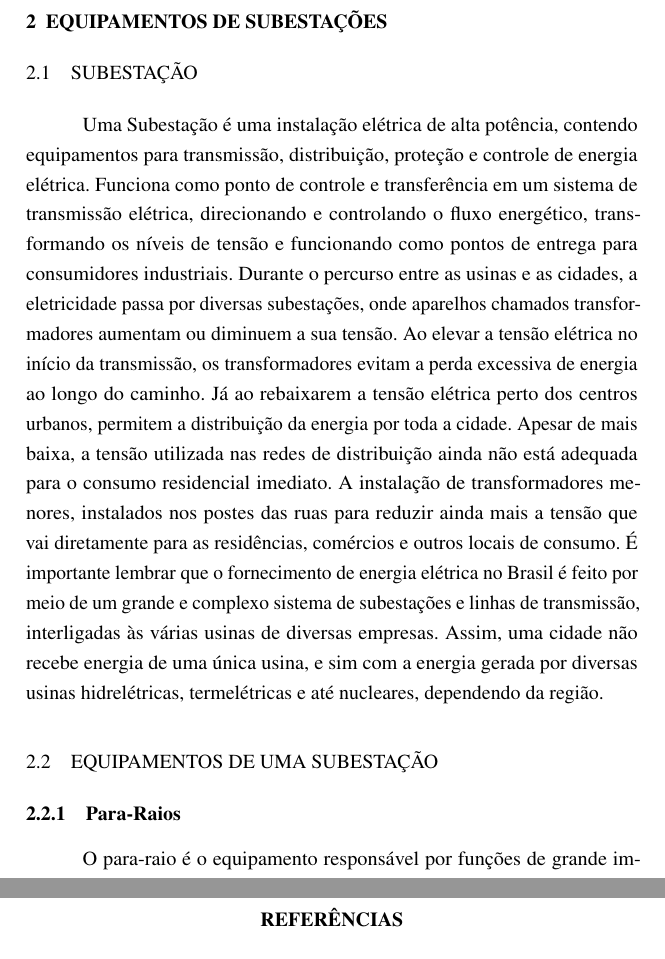
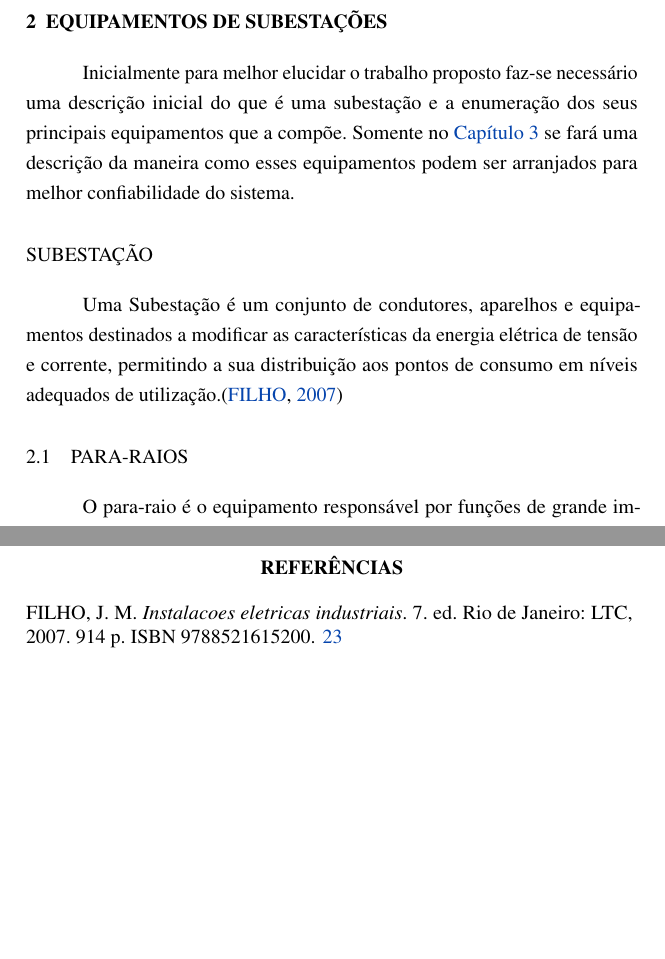
Before and after one commit to joan-alvarez/TCC, a LaTeX thesis (tcc.tex, which reads refs.bib): two parts of pages 25 and 67 of 67, joined at a grey line, cut so that both start at the same text, the shorter picture padded with empty space. Compiled offline with pdfLaTeX.

Commit message:
arrumei o começo capitulo de equip de SE com referencias

```diff
--- a/refs.bib
+++ b/refs.bib
@@ -37,3 +40,11 @@
+		publisher = {LTC},
+		pages = {914},
+		year = {2007},
+		address = {Rio de Janeiro},
+		edition = {7},
+		isbn = {9788521615200},
+		}
+
 %@BOOK{nomedolabel,
 %		author = {},
 %		title = {},
--- a/tcc.tex
+++ b/tcc.tex
@@ -72,7 +72,7 @@
 % Configurações de aparência do PDF final
 
 % alterando o aspecto da cor azul
-\definecolor{blue}{RGB}{41,5,195}
+\definecolor{blue}{RGB}{6,69,173} %padrão wikipedia de cor de link
 
 % informações do PDF
 \makeatletter
@@ -321,12 +321,11 @@ O projeto visa estudar a implantação e execução do projeto já realizado pel
 
 \chapter{Equipamentos de Subestações}
 \label{chap:equipSE}
+Inicialmente para melhor elucidar o trabalho proposto faz-se necessário uma descrição inicial do que é uma subestação e a enumeração dos seus principais equipamentos que a compõe. Somente no \autoref{chap:projSEAT} se fará uma descrição da maneira como esses equipamentos podem ser arranjados para melhor confiabilidade do sistema.
+\section*{Subestação}
+Uma Subestação é um conjunto de condutores, aparelhos e equipamentos destinados a modificar as características da energia elétrica de tensão e corrente, permitindo a sua distribuição aos pontos de consumo em níveis adequados de utilização.\cite{instElet}
 
-\section{Subestação}
-Uma Subestação é uma instalação elétrica de alta potência, contendo equipamentos para transmissão, distribuição, proteção e controle de energia elétrica. Funciona como ponto de controle e transferência em um sistema de transmissão elétrica, direcionando e controlando o fluxo energético, transformando os níveis de tensão e funcionando como pontos de entrega para consumidores industriais. Durante o percurso entre as usinas e as cidades, a eletricidade passa por diversas subestações, onde aparelhos chamados transformadores aumentam ou diminuem a sua tensão. Ao elevar a tensão elétrica no início da transmissão, os transformadores evitam a perda excessiva de energia ao longo do caminho. Já ao rebaixarem a tensão elétrica perto dos centros urbanos, permitem a distribuição da energia por toda a cidade. Apesar de mais baixa, a tensão utilizada nas redes de distribuição ainda não está adequada para o consumo residencial imediato. A instalação de transformadores menores, instalados nos postes das ruas para reduzir ainda mais a tensão que vai diretamente para as residências, comércios e outros locais de consumo. É importante lembrar que o fornecimento de energia elétrica no Brasil é feito por meio de um grande e complexo sistema de subestações e linhas de transmissão, interligadas às várias usinas de diversas empresas. Assim, uma cidade não recebe energia de uma única usina, e sim com a energia gerada por diversas usinas hidrelétricas, termelétricas e até nucleares, dependendo da região.
-
-\section{Equipamentos de uma subestação}
-\subsection{Para-Raios}
+\section{Para-Raios}
 O para-raio é o equipamento responsável por funções de grande importância nos sistemas elétricos, contribuindo, decisivamente, para a sua confiabilidade, economia e continuidade de serviço porque, estando conectados próximos aos principais equipamentos da subestação, impede que as sobre-tensões alcancem valores superiores aqueles para os quais os equipamentos foram projetados. A sua atuação tem por base a absorção de uma parte de corrente associada a onda de tensão que se propaga em direção aos equipamentos que protege, fazendo com que a tensão no seu terminal não ultrapasse determinado valor permitido. São utilizados para controle de subestações de qualquer natureza e a tensão no seu terminal depende da magnitude e da forma de onda do surto do sistema no qual o para-raio está conectado.
 \begin{figure}[htb]
   \caption{Para-raios e sua placa de identificação}
```
Also changed, not shown: tcc.pdf, refs.bib (3 more changed lines), tcc.tex (10 more changed lines).
